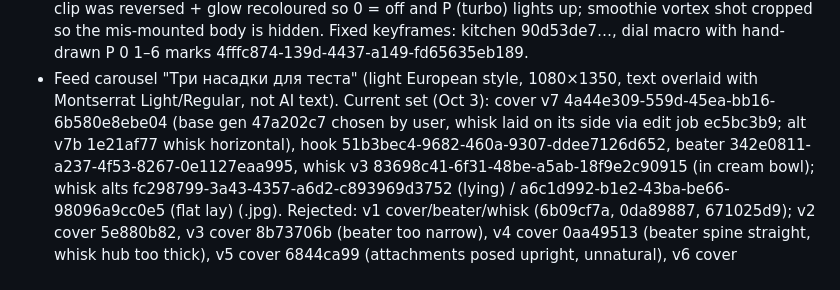
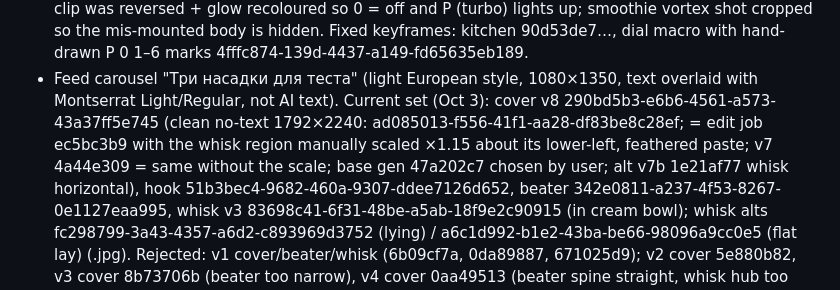
Before and after one commit to alisherisenov03/Ataria, a Markdown page: CLAUDE.md, the part around the change. Rendered like a GitHub page.

Commit message:
Brief: carousel cover v8 with enlarged whisk
Co-Authored-By: Claude Opus 5.5 <noreply@anthropic.com>
Claude-Session: https://claude.ai/code/session_01FkRk85JLiWMN4d7g7oaUdW

```diff
--- a/CLAUDE.md
+++ b/CLAUDE.md
@@ -107,7 +107,7 @@ Approved outputs (do not regenerate, reuse or fix manually):
   P (turbo) lights up; smoothie vortex shot cropped so the mis-mounted body is hidden. Fixed keyframes: kitchen 90d53de7…,
   dial macro with hand-drawn P 0 1–6 marks 4fffc874-139d-4437-a149-fd65635eb189.
 - Feed carousel "Три насадки для теста" (light European style, 1080×1350, text overlaid with Montserrat Light/Regular,
-  not AI text). Current set (Oct 3): cover v7 4a44e309-559d-45ea-bb16-6b580e8ebe04 (base gen 47a202c7 chosen by user, whisk laid on its side via edit job ec5bc3b9; alt v7b 1e21af77 whisk horizontal), hook 51b3bec4-9682-460a-9307-ddee7126d652,
+  not AI text). Current set (Oct 3): cover v8 290bd5b3-e6b6-4561-a573-43a37ff5e745 (clean no-text 1792×2240: ad085013-f556-41f1-aa28-df83be8c28ef; = edit job ec5bc3b9 with the whisk region manually scaled ×1.15 about its lower-left, feathered paste; v7 4a44e309 = same without the scale; base gen 47a202c7 chosen by user; alt v7b 1e21af77 whisk horizontal), hook 51b3bec4-9682-460a-9307-ddee7126d652,
   beater 342e0811-a237-4f53-8267-0e1127eaa995, whisk v3 83698c41-6f31-48be-a5ab-18f9e2c90915 (in cream bowl);
   whisk alts fc298799-3a43-4357-a6d2-c893969d3752 (lying) / a6c1d992-b1e2-43ba-be66-98096a9cc0e5 (flat lay) (.jpg).
   Rejected: v1 cover/beater/whisk (6b09cf7a, 0da89887, 671025d9); v2 cover 5e880b82, v3 cover 8b73706b (beater too narrow), v4 cover 0aa49513 (beater spine straight, whisk hub too thick), v5 cover 6844ca99 (attachments posed upright, unnatural), v6 cover b0494ea1, and whisks 63138cba/7f6afa87
```
